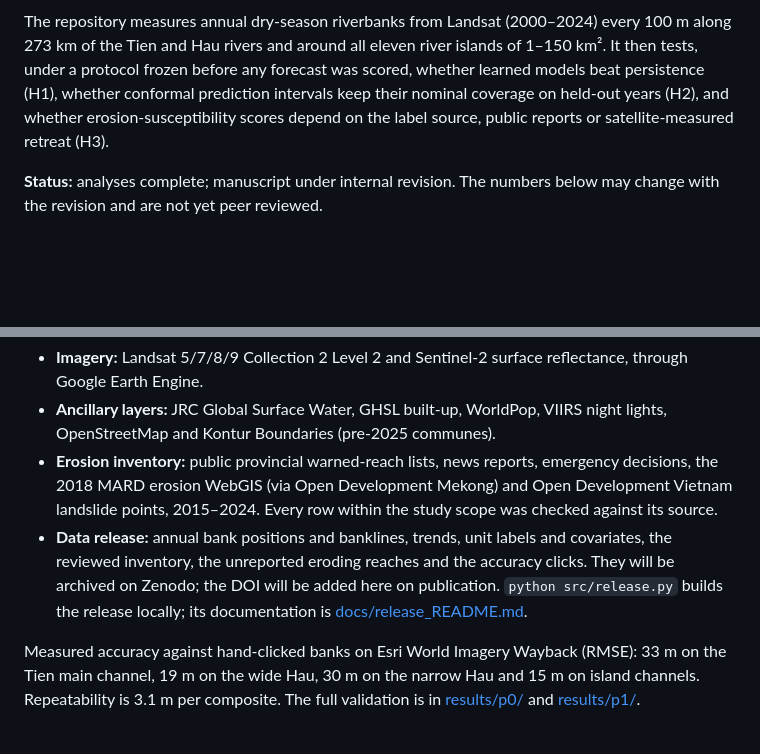
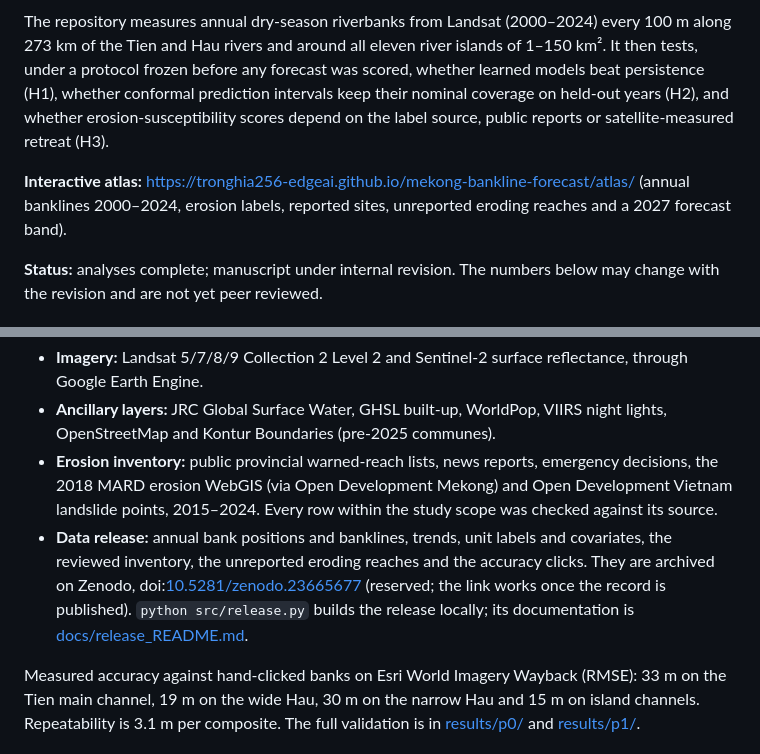
Before and after one commit to tronghia256-EdgeAI/mekong-bankline-forecast, a Markdown page: README.md, 2 parts joined by grey strips. Rendered like a GitHub page; blank space fills up the shorter version.

Commit message:
Data DOI (Zenodo, reserved) and atlas URL in Code and data availability, dataset reference, README

```diff
--- a/README.md
+++ b/README.md
@@ -11,6 +11,9 @@ Hau rivers and around all eleven river islands of 1–150 km². It then tests, u
 was scored, whether learned models beat persistence (H1), whether conformal prediction intervals keep their nominal
 coverage on held-out years (H2), and whether erosion-susceptibility scores depend on the label source, public reports or
 satellite-measured retreat (H3).
+
+**Interactive atlas:** <https://tronghia256-edgeai.github.io/mekong-bankline-forecast/atlas/> (annual banklines 2000–2024,
+erosion labels, reported sites, unreported eroding reaches and a 2027 forecast band).
 
 **Status:** analyses complete; manuscript under internal revision. The numbers below may change with the revision and
 are not yet peer reviewed.
@@ -170,8 +173,8 @@ against the results files.
   WebGIS (via Open Development Mekong) and Open Development Vietnam landslide points, 2015–2024. Every row within the
   study scope was checked against its source.
 - **Data release:** annual bank positions and banklines, trends, unit labels and covariates, the reviewed inventory, the
-  unreported eroding reaches and the accuracy clicks. They will be archived on Zenodo; the DOI will be added here on
-  publication. `python src/release.py` builds the release locally; its documentation is
+  unreported eroding reaches and the accuracy clicks. They are archived on Zenodo, doi:[10.5281/zenodo.23665677](https://doi.org/10.5281/zenodo.23665677)
+  (reserved; the link works once the record is published). `python src/release.py` builds the release locally; its documentation is
   [docs/release_README.md](docs/release_README.md).
 
 Measured accuracy against hand-clicked banks on Esri World Imagery Wayback (RMSE): 33 m on the Tien main channel, 19 m on
```
